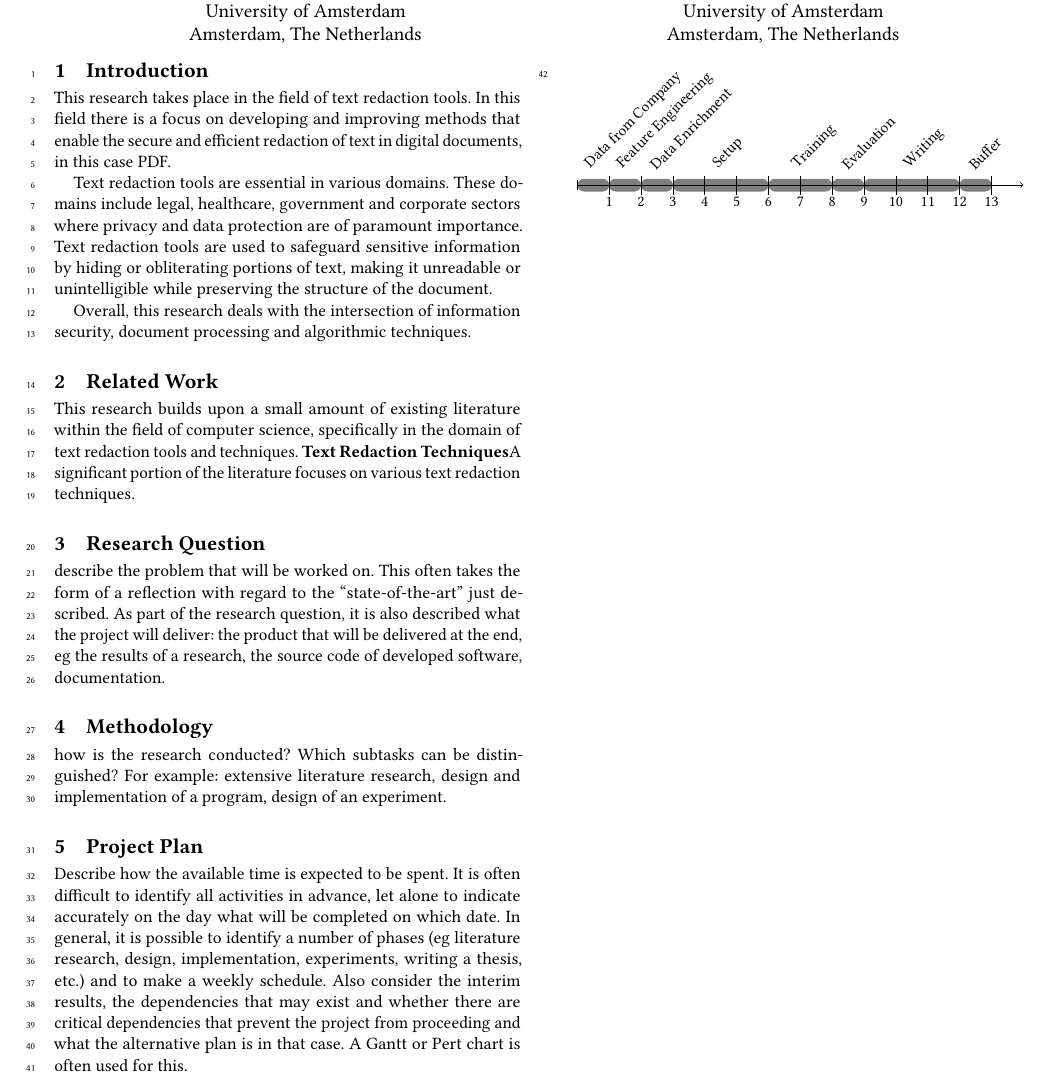
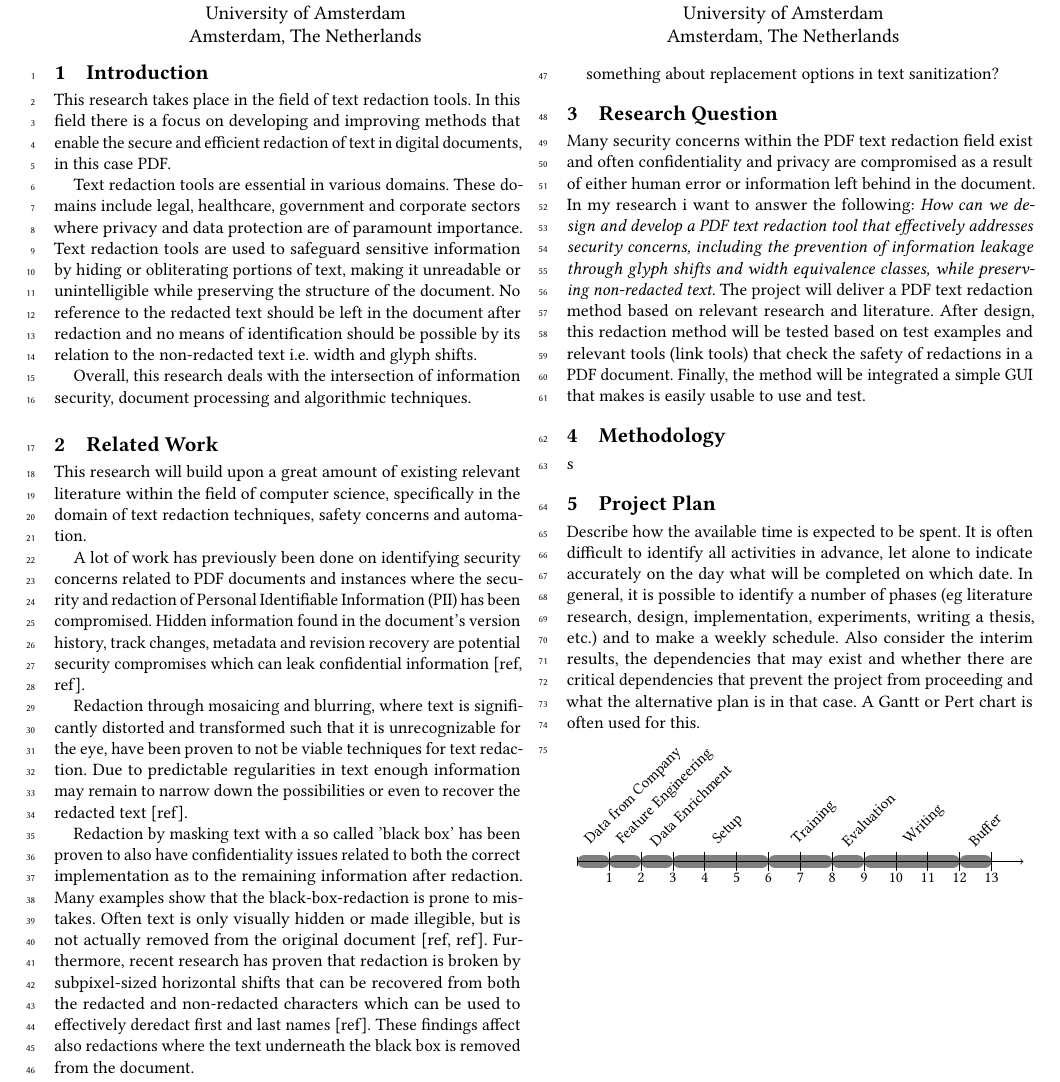
Before and after one commit to Lemmont/Safe-PDF-Redaction-Tool, a LaTeX thesis (latex/projectplan.tex, which reads latex/sections/0-projectplan/0-introduction.tex, latex/sections/0-projectplan/1-related-work.tex, latex/sections/0-projectplan/2-research-question.tex): part of page 1 of 2, cut so that both start at the same text. Compiled offline with pdfLaTeX.

Commit message:
Updates from Overleaf

```diff
--- a/latex/sections/0-projectplan/0-introduction.tex
+++ b/latex/sections/0-projectplan/0-introduction.tex
@@ -4,6 +4,6 @@
 
 This research takes place in the field of text redaction tools. In this field there is a focus on developing and improving methods that enable the secure and efficient redaction of text in digital documents, in this case PDF.
 
-Text redaction tools are essential in various domains. These domains include legal, healthcare, government and corporate sectors where privacy and data protection are of paramount importance. Text redaction tools are used to safeguard sensitive information by hiding or obliterating portions of text, making it unreadable or unintelligible while preserving the structure of the document.
+Text redaction tools are essential in various domains. These domains include legal, healthcare, government and corporate sectors where privacy and data protection are of paramount importance. Text redaction tools are used to safeguard sensitive information by hiding or obliterating portions of text, making it unreadable or unintelligible while preserving the structure of the document. No reference to the redacted text should be left in the document after redaction and no means of identification should be possible by its relation to the non-redacted text i.e. width and glyph shifts.
 
 Overall, this research deals with the intersection of information security, document processing and algorithmic techniques.
--- a/latex/sections/0-projectplan/1-related-work.tex
+++ b/latex/sections/0-projectplan/1-related-work.tex
@@ -2,5 +2,12 @@
 \label{sec:related_work}
 % what is the relevant literature associated with the research question? This often takes the form of a description of the “state-of-the-art”: a summary of results previously achieved by others and on which the research question builds.
 
-This research builds upon a small amount of existing literature within the field of computer science, specifically in the domain of text redaction tools and techniques.
-\textbf{Text Redaction Techniques}A significant portion of the literature focuses on various text redaction techniques.
+This research will build upon a great amount of existing relevant literature within the field of computer science, specifically in the domain of text redaction techniques, safety concerns and automation.
+
+A lot of work has previously been done on identifying security concerns related to PDF documents and instances where the security and redaction of Personal Identifiable Information (PII) has been compromised. Hidden information found in the document's version history, track changes, metadata and revision recovery are potential security compromises which can leak confidential information [ref, ref].
+
+Redaction through mosaicing and blurring, where text is significantly distorted and transformed such that it is unrecognizable for the eye, have been proven to not be viable techniques for text redaction. Due to predictable regularities in text enough information may remain to narrow down the possibilities or even to recover the redacted text [ref].
+
+Redaction by masking text with a so called 'black box' has been proven to also have confidentiality issues related to both the correct implementation as to the remaining information after redaction. Many examples show that the black-box-redaction is prone to mistakes. Often text is only visually hidden or made illegible, but is not actually removed from the original document [ref, ref]. Furthermore, recent research has proven that redaction is broken by subpixel-sized horizontal shifts that can be recovered from both the redacted and non-redacted characters which can be used to effectively deredact first and last names [ref]. These findings affect also redactions where the text underneath the black box is removed from the document.
+
+something about replacement options in text sanitization?
--- a/latex/sections/0-projectplan/2-research-question.tex
+++ b/latex/sections/0-projectplan/2-research-question.tex
@@ -1,5 +1,4 @@
 \section{Research Question}
-describe the problem that will be worked on. This often takes the form of
-a reflection with regard to the “state-of-the-art” just described. As part of the research question, it
-is also described what the project will deliver: the product that will be delivered at the end, eg the
-results of a research, the source code of developed software, documentation.
+% describe the problem that will be worked on. This often takes the form of a reflection with regard to the “state-of-the-art” just described. As part of the research question, it is also described what the project will deliver: the product that will be delivered at the end, eg the results of a research, the source code of developed software, documentation.
+
+Many security concerns within the PDF text redaction field exist and often confidentiality and privacy are compromised as a result of either human error or information left behind in the document. In my research i want to answer the following: \textit{How can we design and develop a PDF text redaction tool that effectively addresses security concerns, including the prevention of information leakage through glyph shifts and width equivalence classes, while preserving non-redacted text.} The project will deliver a PDF text redaction method based on relevant research and literature. After design, this redaction method will be tested based on test examples and relevant tools (link tools) that check the safety of redactions in a PDF document. Finally, the method will be integrated a simple GUI that makes is easily usable to use and test.
--- a/latex/sections/0-projectplan/3-methodology.tex
+++ b/latex/sections/0-projectplan/3-methodology.tex
@@ -1,4 +1,5 @@
 \section{Methodology}
 \label{sec:methodology}
- how is the research conducted? Which subtasks can be distinguished? For example:
-extensive literature research, design and implementation of a program, design of an experiment.
+%how is the research conducted? Which subtasks can be distinguished? For example: extensive literature research, design and implementation of a program, design of an experiment.
+
+s
```
